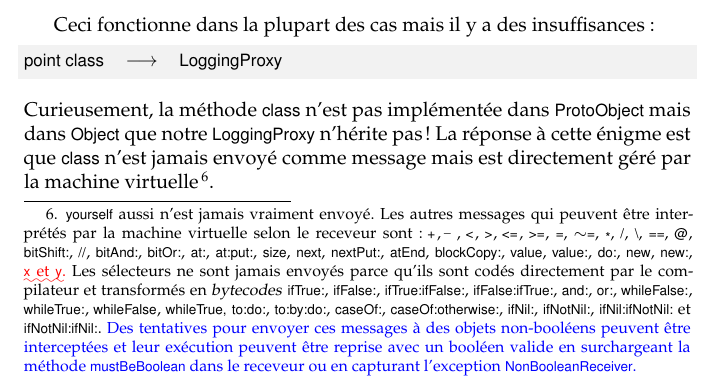
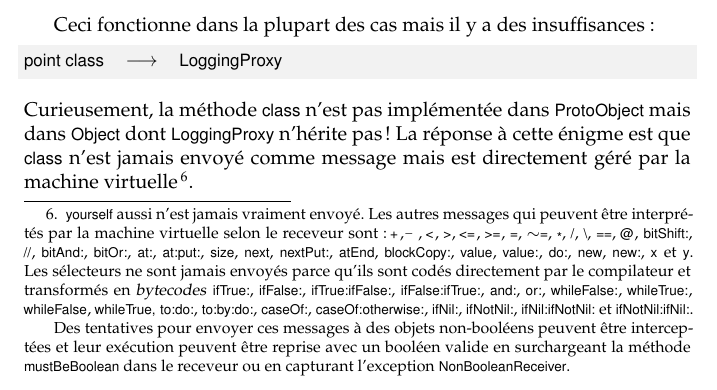
Before and after one commit to SquareBracketAssociates/PharoByExample-french, a LaTeX book (Reflection/Reflection.tex): part of page 18 of 27, cut so that both start at the same text. Compiled offline with pdfLaTeX.

Commit message:
Enlever des balises arevoir pour pouvoir compiler le doc

```diff
--- a/Reflection/Reflection.tex
+++ b/Reflection/Reflection.tex
@@ -688,7 +688,7 @@ Ceci fonctionne dans la plupart des cas mais il y a des insuffisances:
 point class --> LoggingProxy
 \end{code}
 Curieusement, la méthode \ct{class} n'est pas implémentée dans
-\ct{ProtoObject} mais dans \ct{Object} que notre \ct{LoggingProxy} n'hérite pas!
+\ct{ProtoObject} mais dans \ct{Object} dont \ct{LoggingProxy} n'hérite pas!
 La réponse à cette énigme est que \ct{class} n'est jamais envoyé comme message mais est directement géré par la machine virtuelle~\footnote{\ct{yourself} aussi n'est jamais vraiment envoyé.
 Les autres messages qui peuvent être interprétés par la machine virtuelle selon le receveur sont:
 \mbox{\ct{+},}
@@ -741,8 +741,8 @@ Les sélecteurs ne sont jamais envoyés parce qu'ils sont codés directement par
 \mbox{\ct{ifNotNil:},}
 \mbox{\ct{ifNil:ifNotNil:}} et
 \mbox{\ct{ifNotNil:ifNil:}}.
-\arelire{%
-Des tentatives pour envoyer ces messages à des objets non-booléens peuvent être interceptées et leur exécution peuvent être reprise avec un booléen valide en surchargeant la méthode \ct{mustBeBoolean} dans le receveur ou en capturant l'exception \ct{NonBooleanReceiver}.}}.
+
+Des tentatives pour envoyer ces messages à des objets non-booléens peuvent être interceptées et leur exécution peuvent être reprise avec un booléen valide en surchargeant la méthode \ct{mustBeBoolean} dans le receveur ou en capturant l'exception \ct{NonBooleanReceiver}.}.
 %% Attempts to send these messages to non-boolean objects can be intercepted and execution can be resumed with a valid boolean value by overriding \ct{mustBeBoolean} in the receiver or by catching the \ct{NonBooleanReceiver} exception.
 %%  The answer to this riddle is that \ct{class} is never sent as a message but is directly answered by the virtual machine.\footnote{\ct{yourself} is also never truly sent.
 %% Other messages that may be directly interpreted by the VM, depending on the receiver, include:
```
Also changed, not shown: Seaside/Seaside.tex (+1 -1 lines), Reflection/Reflection.tex (2 more changed lines).
